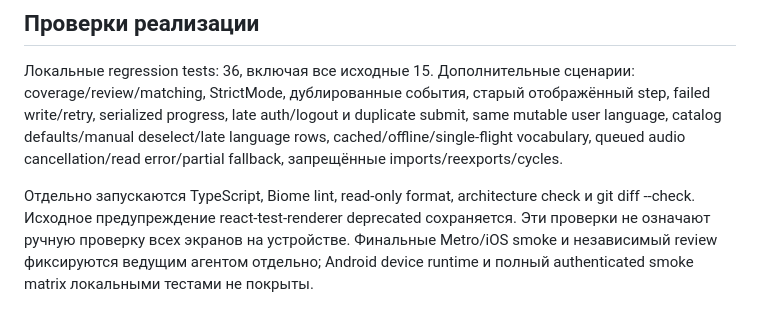
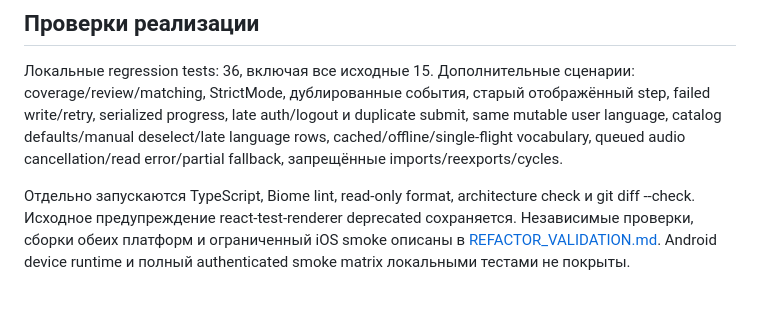
Before and after one commit to vvruspat/wordsapp, a Markdown page: ARCHITECTURE.md, the part around the change. Rendered like a GitHub page.

```diff
--- a/ARCHITECTURE.md
+++ b/ARCHITECTURE.md
@@ -71,4 +71,4 @@ Account формы используют hooks. Pending sign-in/verification по
 
 Локальные regression tests: 36, включая все исходные 15. Дополнительные сценарии: coverage/review/matching, StrictMode, дублированные события, старый отображённый step, failed write/retry, serialized progress, late auth/logout и duplicate submit, same mutable user language, catalog defaults/manual deselect/late language rows, cached/offline/single-flight vocabulary, queued audio cancellation/read error/partial fallback, запрещённые imports/reexports/cycles.
 
-Отдельно запускаются TypeScript, Biome lint, read-only format, architecture check и git diff --check. Исходное предупреждение react-test-renderer deprecated сохраняется. Эти проверки не означают ручную проверку всех экранов на устройстве. Финальные Metro/iOS smoke и независимый review фиксируются ведущим агентом отдельно; Android device runtime и полный authenticated smoke matrix локальными тестами не покрыты.
+Отдельно запускаются TypeScript, Biome lint, read-only format, architecture check и git diff --check. Исходное предупреждение react-test-renderer deprecated сохраняется. Независимые проверки, сборки обеих платформ и ограниченный iOS smoke описаны в [REFACTOR_VALIDATION.md](REFACTOR_VALIDATION.md). Android device runtime и полный authenticated smoke matrix локальными тестами не покрыты.
```
Also changed, not shown: ARCHITECTURE_REFACTOR_PLAN.md (+1 -1 lines), REFACTOR_VALIDATION.md (added, +26 -0 lines).
